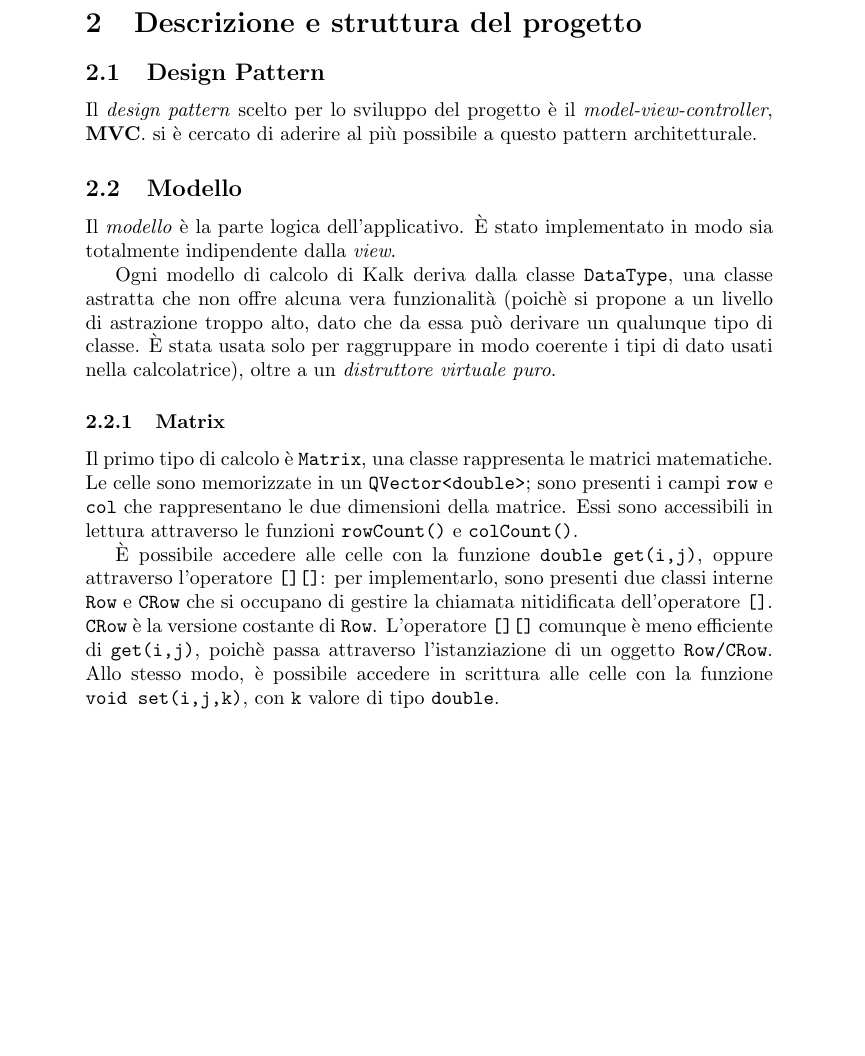
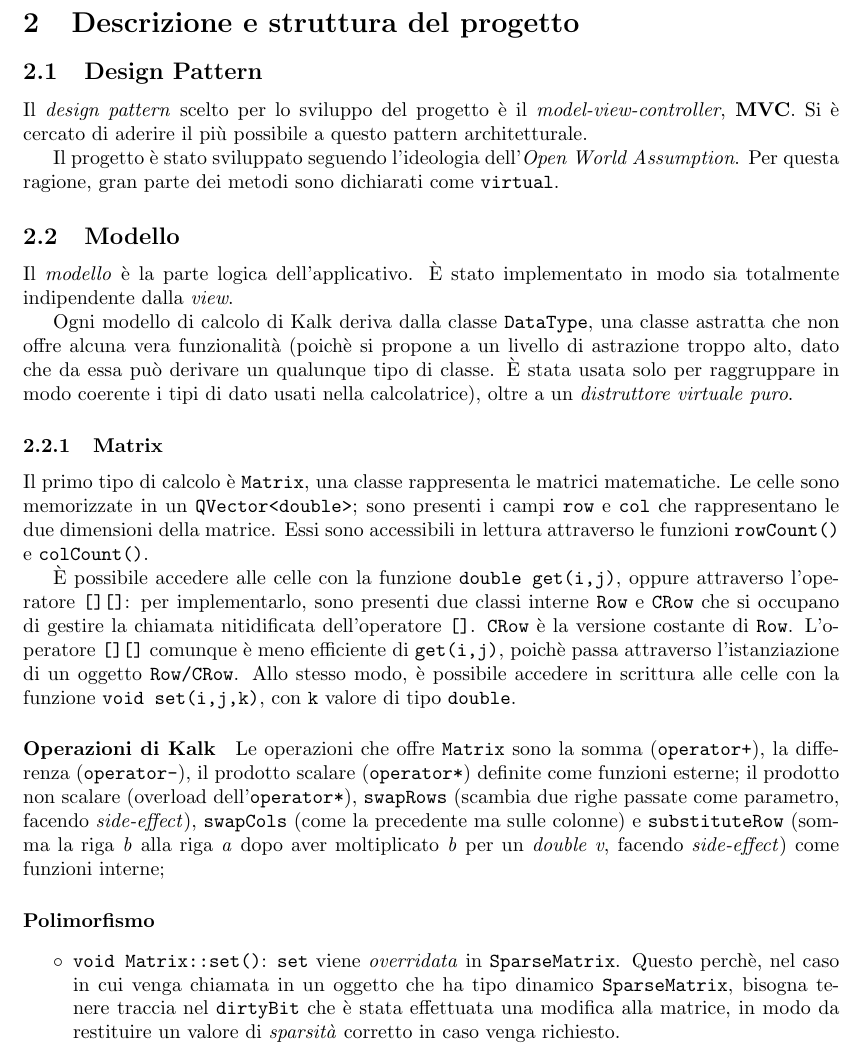
Before and after one commit to sydernee/Kalk, a LaTeX paper (relazioni/Timoty/kalk.tex, which reads relazioni/Timoty/config.tex, relazioni/Timoty/rel/descrizione.tex): part of page 5 of 5, cut so that both start at the same text, the shorter picture padded with empty space. Compiled offline with pdfLaTeX.

Commit message:
Relation: End up Matrix subsubsection.

```diff
--- a/relazioni/Timoty/config.tex
+++ b/relazioni/Timoty/config.tex
@@ -23,6 +23,8 @@
     % filecolor=magenta,      % color of file links
     urlcolor=cyan           % color of external links
 }
+
+\usepackage[margin=1.3in]{geometry}
 
 \usepackage{graphicx} %img/media
 \usepackage{xcolor} %colors
--- a/relazioni/Timoty/rel/descrizione.tex
+++ b/relazioni/Timoty/rel/descrizione.tex
@@ -2,8 +2,10 @@
 
 \subsection{Design Pattern}
 Il \emph{design pattern} scelto per lo sviluppo del progetto è il
-\emph{model-view-controller}, \textbf{MVC}. si è cercato di aderire
-al più possibile a questo pattern architetturale.
+\emph{model-view-controller}, \textbf{MVC}. Si è cercato di aderire
+il più possibile a questo pattern architetturale. \par
+Il progetto è stato sviluppato seguendo l'ideologia dell'\emph{Open World Assumption}.
+Per questa ragione, gran parte dei metodi sono dichiarati come \texttt{virtual}.
 
 \subsection{Modello}
 Il \emph{modello} è la parte logica dell'applicativo. È stato implementato in
@@ -27,3 +29,19 @@ oppure attraverso l'operatore \texttt{[][]}: per implementarlo, sono presenti du
 efficiente di \texttt{get(i,j)}, poichè passa attraverso l'istanziazione di un oggetto \texttt{Row/CRow}.
 Allo stesso modo, è possibile accedere in scrittura alle celle con la funzione \mbox{\texttt{void set(i,j,k)}}, con
 \texttt{k} valore di tipo \texttt{double}.
+
+\paragraph{Operazioni di Kalk} Le operazioni che offre \texttt{Matrix} sono
+la somma (\texttt{operator+}), la differenza (\texttt{operator-}), il prodotto scalare (\texttt{operator*})
+definite come funzioni esterne; il prodotto non scalare (overload dell'\texttt{operator*}), \texttt{swapRows}
+(scambia due righe passate come parametro, facendo \emph{side-effect}), \texttt{swapCols} (come la precedente
+ma sulle colonne) e \texttt{substituteRow} (somma la riga \emph{b} alla riga \emph{a} dopo aver moltiplicato
+\emph{b} per un \emph{double v}, facendo \emph{side-effect}) come funzioni interne;
+
+\paragraph*{Polimorfismo}
+\begin{itemize}
+    \item \texttt{void Matrix::set()}: \texttt{set} viene
+    \emph{overridata} in \texttt{SparseMatrix}. Questo perchè, nel caso in cui
+    venga chiamata in un oggetto che ha tipo dinamico \texttt{SparseMatrix},
+    bisogna tenere traccia nel \texttt{dirtyBit} che è stata effettuata una modifica alla matrice, in modo
+    da restituire un valore di \emph{sparsità} corretto in caso venga richiesto.
+\end{itemize}
```
